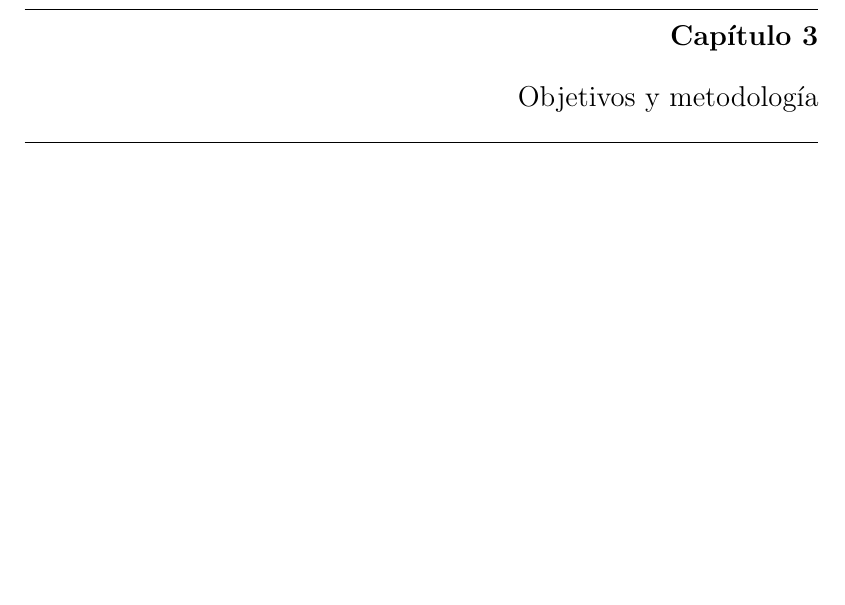
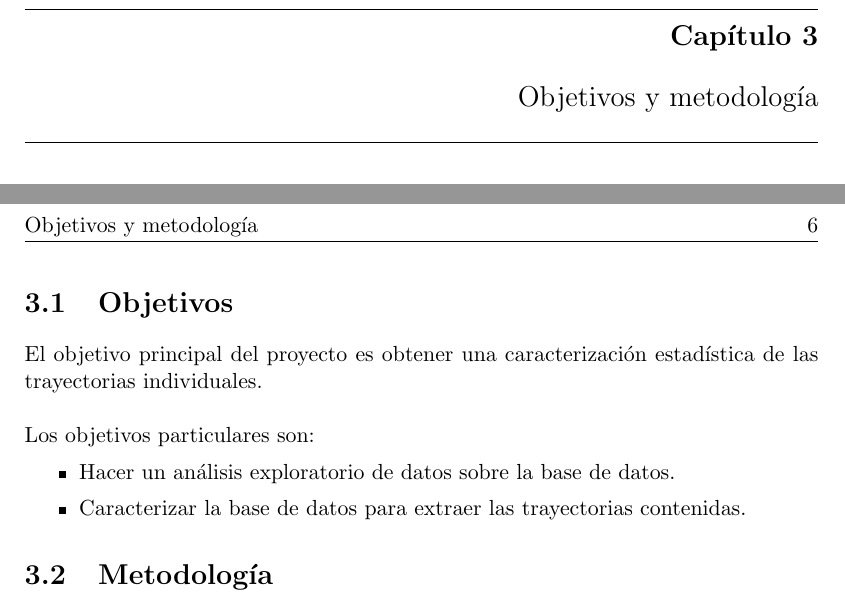
Before and after one commit to Ic3manMtz/ReportePT, a LaTeX document (portada.tex, which reads Secciones/objetivos.tex): part of page 8 of 12 before the commit and two parts of pages 9 and 10 of 15 after it, the two joined at a grey line, cut so that both start at the same text. Compiled offline with pdfLaTeX.

Commit message:
Continuación de estructura

```diff
--- /dev/null
+++ b/Secciones/objetivos.tex
@@ -0,0 +1,10 @@
+\section{Objetivos}
+\noindent El objetivo principal del proyecto es obtener una caracterización estadística de las trayectorias individuales. \\
+
+\noindent Los objetivos particulares son:
+\begin{itemize}
+	\item Hacer un análisis exploratorio de datos sobre la base de datos.
+	\item Caracterizar la base de datos para extraer las trayectorias contenidas.
+\end{itemize}
+
+\section{Metodología}
```
Also changed, not shown: Secciones/desarrollo.tex (added, +1 -0 lines), Secciones/introduccion.tex (+1 -1 lines), Secciones/marcoteorico.tex (added, +1 -0 lines), portada.tex (+3 -0 lines), portada.pdf, 9 other files.
